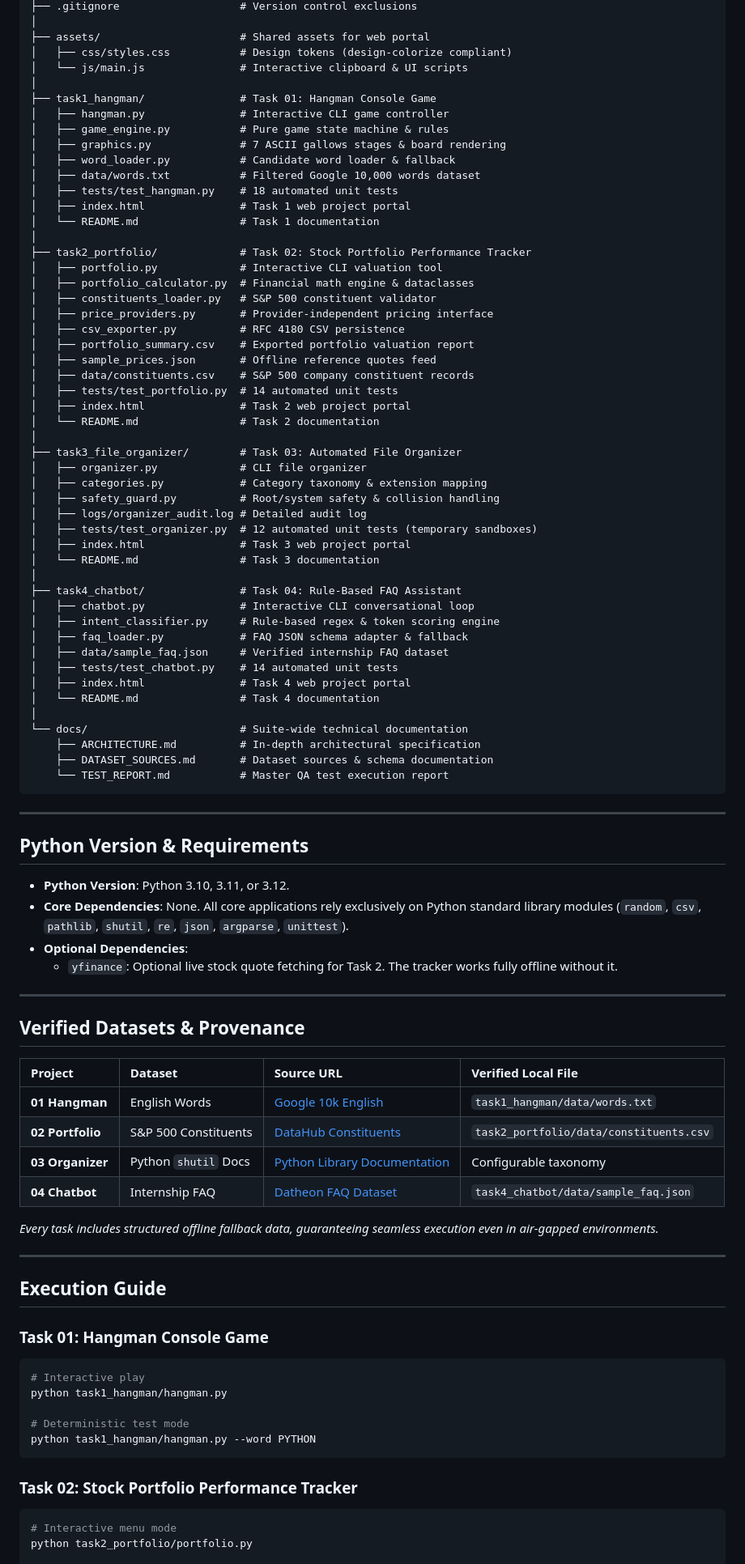
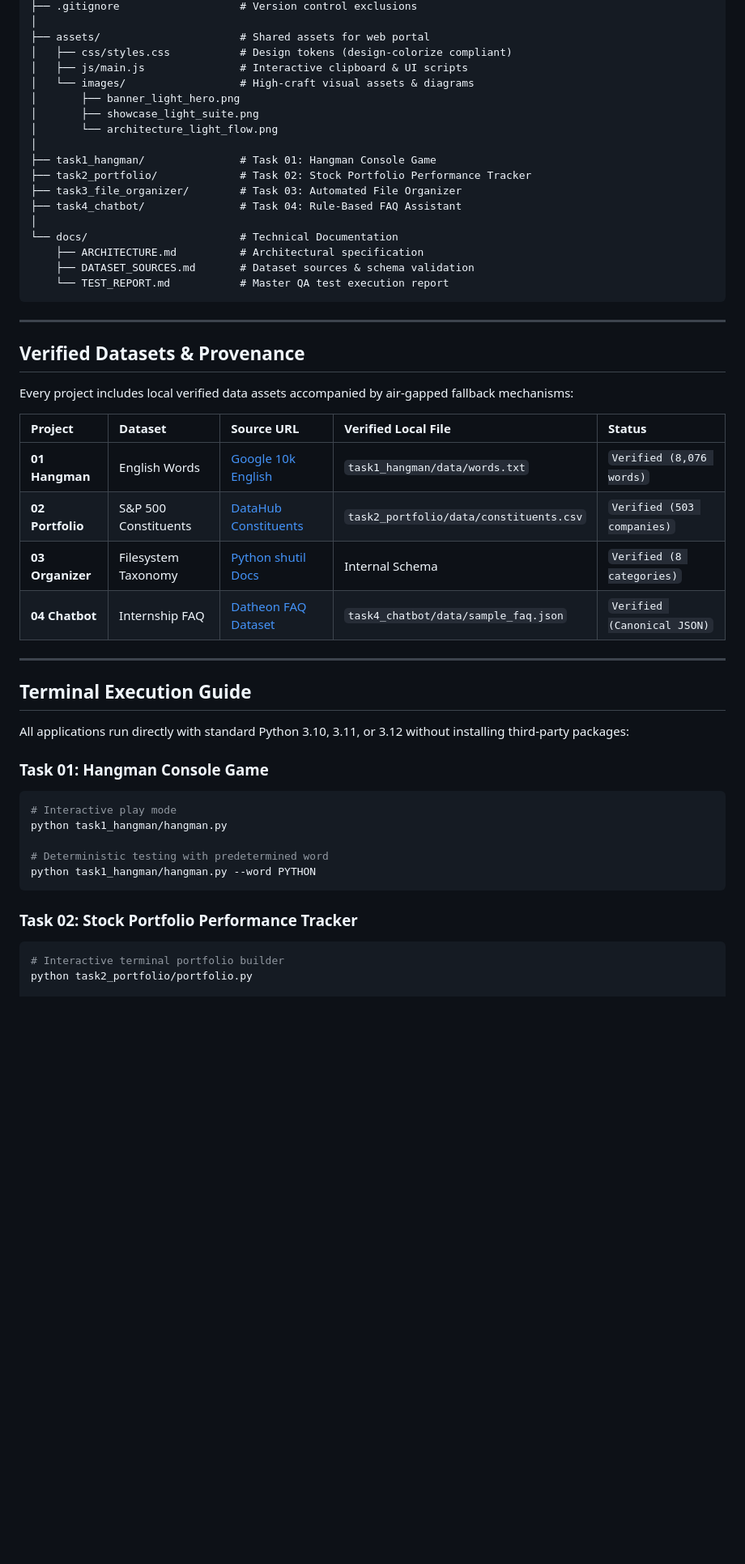
Before and after one commit to maheswari9080/Datheon_Python_Programming_Internship, a Markdown page: README.md, the part around the change printed below. Shown: that part at 81% size. Rendered like a GitHub page; blank space fills up the shorter version.

````diff
--- a/README.md
+++ b/README.md
@@ -30,90 +89,53 @@ internship-project-suite/
 │
 ├── assets/                      # Shared assets for web portal
 │   ├── css/styles.css           # Design tokens (design-colorize compliant)
-│   └── js/main.js               # Interactive clipboard & UI scripts
+│   ├── js/main.js               # Interactive clipboard & UI scripts
+│   └── images/                  # High-craft visual assets & diagrams
+│       ├── banner_light_hero.png
+│       ├── showcase_light_suite.png
+│       └── architecture_light_flow.png
 │
 ├── task1_hangman/               # Task 01: Hangman Console Game
-│   ├── hangman.py               # Interactive CLI game controller
-│   ├── game_engine.py           # Pure game state machine & rules
-│   ├── graphics.py              # 7 ASCII gallows stages & board rendering
-│   ├── word_loader.py           # Candidate word loader & fallback
-│   ├── data/words.txt           # Filtered Google 10,000 words dataset
-│   ├── tests/test_hangman.py    # 18 automated unit tests
-│   ├── index.html               # Task 1 web project portal
-│   └── README.md                # Task 1 documentation
+├── task2_portfolio/             # Task 02: Stock Portfolio Performance Tracker
+├── task3_file_organizer/        # Task 03: Automated File Organizer
+├── task4_chatbot/               # Task 04: Rule-Based FAQ Assistant
 │
-├── task2_portfolio/             # Task 02: Stock Portfolio Performance Tracker
-│   ├── portfolio.py             # Interactive CLI valuation tool
-│   ├── portfolio_calculator.py  # Financial math engine & dataclasses
-│   ├── constituents_loader.py   # S&P 500 constituent validator
-│   ├── price_providers.py       # Provider-independent pricing interface
-│   ├── csv_exporter.py          # RFC 4180 CSV persistence
-│   ├── portfolio_summary.csv    # Exported portfolio valuation report
-│   ├── sample_prices.json       # Offline reference quotes feed
-│   ├── data/constituents.csv    # S&P 500 company constituent records
-│   ├── tests/test_portfolio.py  # 14 automated unit tests
-│   ├── index.html               # Task 2 web project portal
-│   └── README.md                # Task 2 documentation
-│
-├── task3_file_organizer/        # Task 03: Automated File Organizer
-│   ├── organizer.py             # CLI file organizer
-│   ├── categories.py            # Category taxonomy & extension mapping
-│   ├── safety_guard.py          # Root/system safety & collision handling
-│   ├── logs/organizer_audit.log # Detailed audit log
-│   ├── tests/test_organizer.py  # 12 automated unit tests (temporary sandboxes)
-│   ├── index.html               # Task 3 web project portal
-│   └── README.md                # Task 3 documentation
-│
-├── task4_chatbot/               # Task 04: Rule-Based FAQ Assistant
-│   ├── chatbot.py               # Interactive CLI conversational loop
-│   ├── intent_classifier.py     # Rule-based regex & token scoring engine
-│   ├── faq_loader.py            # FAQ JSON schema adapter & fallback
-│   ├── data/sample_faq.json     # Verified internship FAQ dataset
-│   ├── tests/test_chatbot.py    # 14 automated unit tests
-│   ├── index.html               # Task 4 web project portal
-│   └── README.md                # Task 4 documentation
-│
-└── docs/                        # Suite-wide technical documentation
-    ├── ARCHITECTURE.md          # In-depth architectural specification
-    ├── DATASET_SOURCES.md       # Dataset sources & schema documentation
+└── docs/                        # Technical Documentation
+    ├── ARCHITECTURE.md          # Architectural specification
+    ├── DATASET_SOURCES.md       # Dataset sources & schema validation
     └── TEST_REPORT.md           # Master QA test execution report
 ```
 
 ---
 
-## Python Version & Requirements
-- **Python Version**: Python 3.10, 3.11, or 3.12.
-- **Core Dependencies**: None. All core applications rely exclusively on Python standard library modules (`random`, `csv`, `pathlib`, `shutil`, `re`, `json`, `argparse`, `unittest`).
-- **Optional Dependencies**:
-  - `yfinance`: Optional live stock quote fetching for Task 2. The tracker works fully offline without it.
+## Verified Datasets & Provenance
+
+Every project includes local verified data assets accompanied by air-gapped fallback mechanisms:
+
+| Project | Dataset | Source URL | Verified Local File | Status |
+| :--- | :--- | :--- | :--- | :--- |
+| **01 Hangman** | English Words | [Google 10k English](https://raw.githubusercontent.com/first20hours/google-10000-english/master/google-10000-english-no-swears.txt) | `task1_hangman/data/words.txt` | `Verified (8,076 words)` |
+| **02 Portfolio** | S&P 500 Constituents | [DataHub Constituents](https://raw.githubusercontent.com/datasets/s-and-p-500-companies/master/data/constituents.csv) | `task2_portfolio/data/constituents.csv` | `Verified (503 companies)` |
+| **03 Organizer** | Filesystem Taxonomy | [Python shutil Docs](https://docs.python.org/3/library/shutil.html) | Internal Schema | `Verified (8 categories)` |
+| **04 Chatbot** | Internship FAQ | [Datheon FAQ Dataset](https://www.datheon.in/datasets/sample_faq.json) | `task4_chatbot/data/sample_faq.json` | `Verified (Canonical JSON)` |
 
 ---
 
-## Verified Datasets & Provenance
-| Project | Dataset | Source URL | Verified Local File |
-| :--- | :--- | :--- | :--- |
-| **01 Hangman** | English Words | [Google 10k English](https://raw.githubusercontent.com/first20hours/google-10000-english/master/google-10000-english-no-swears.txt) | `task1_hangman/data/words.txt` |
-| **02 Portfolio** | S&P 500 Constituents | [DataHub Constituents](https://raw.githubusercontent.com/datasets/s-and-p-500-companies/master/data/constituents.csv) | `task2_portfolio/data/constituents.csv` |
-| **03 Organizer** | Python `shutil` Docs | [Python Library Documentation](https://docs.python.org/3/library/shutil.html) | Configurable taxonomy |
-| **04 Chatbot** | Internship FAQ | [Datheon FAQ Dataset](https://www.datheon.in/datasets/sample_faq.json) | `task4_chatbot/data/sample_faq.json` |
+## Terminal Execution Guide
 
-*Every task includes structured offline fallback data, guaranteeing seamless execution even in air-gapped environments.*
-
----
-
-## Execution Guide
+All applications run directly with standard Python 3.10, 3.11, or 3.12 without installing third-party packages:
 
 ### Task 01: Hangman Console Game
 ```bash
-# Interactive play
+# Interactive play mode
 python task1_hangman/hangman.py
 
-# Deterministic test mode
+# Deterministic testing with predetermined word
 python task1_hangman/hangman.py --word PYTHON
 ```
 
 ### Task 02: Stock Portfolio Performance Tracker
 ```bash
-# Interactive menu mode
+# Interactive terminal portfolio builder
 python task2_portfolio/portfolio.py
 
````
Also changed, not shown: other parts of README.md (+120 -34 lines), assets/images/architecture_light_flow.png (added), assets/images/banner_light_hero.png (added), assets/images/showcase_light_suite.png (added), 4 other files.
